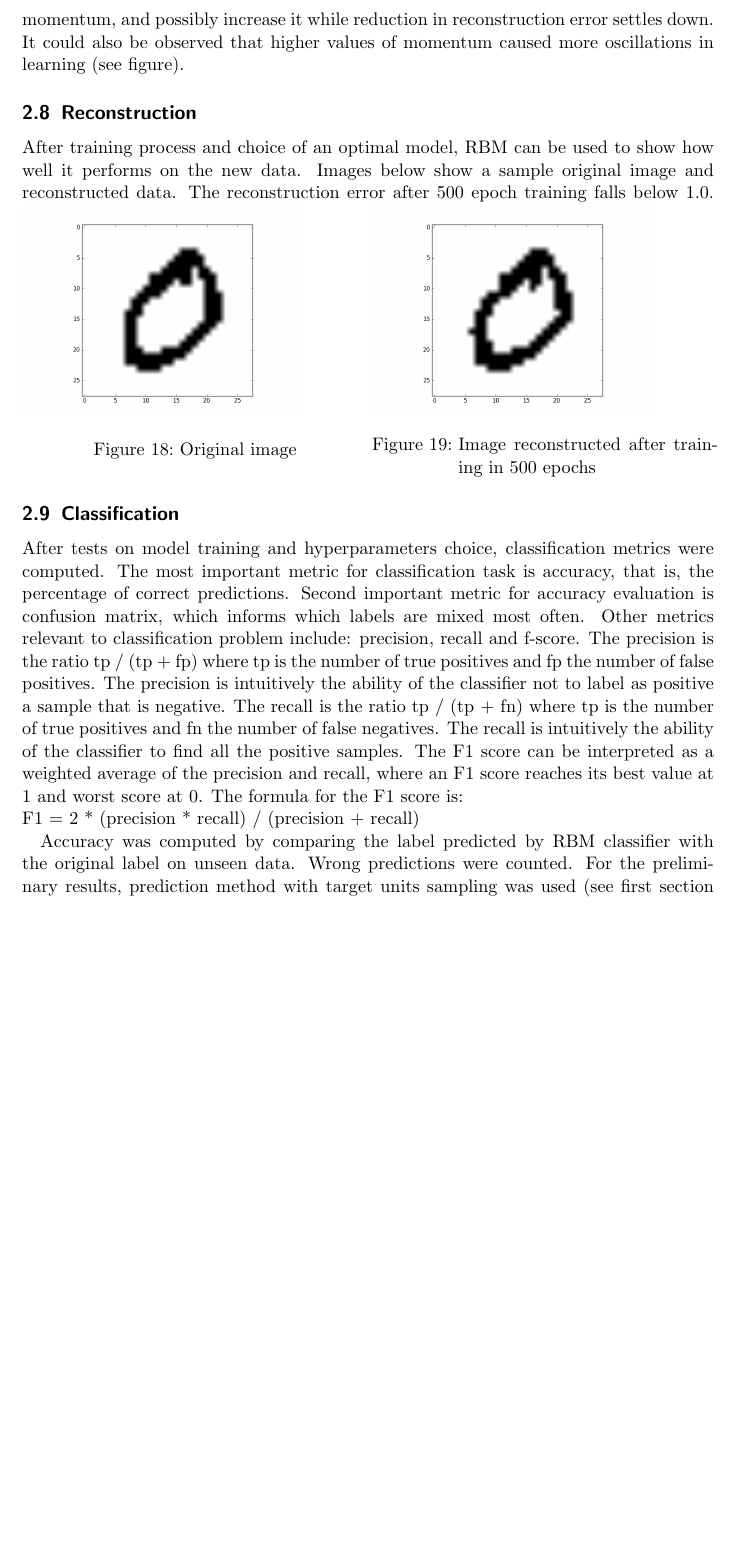
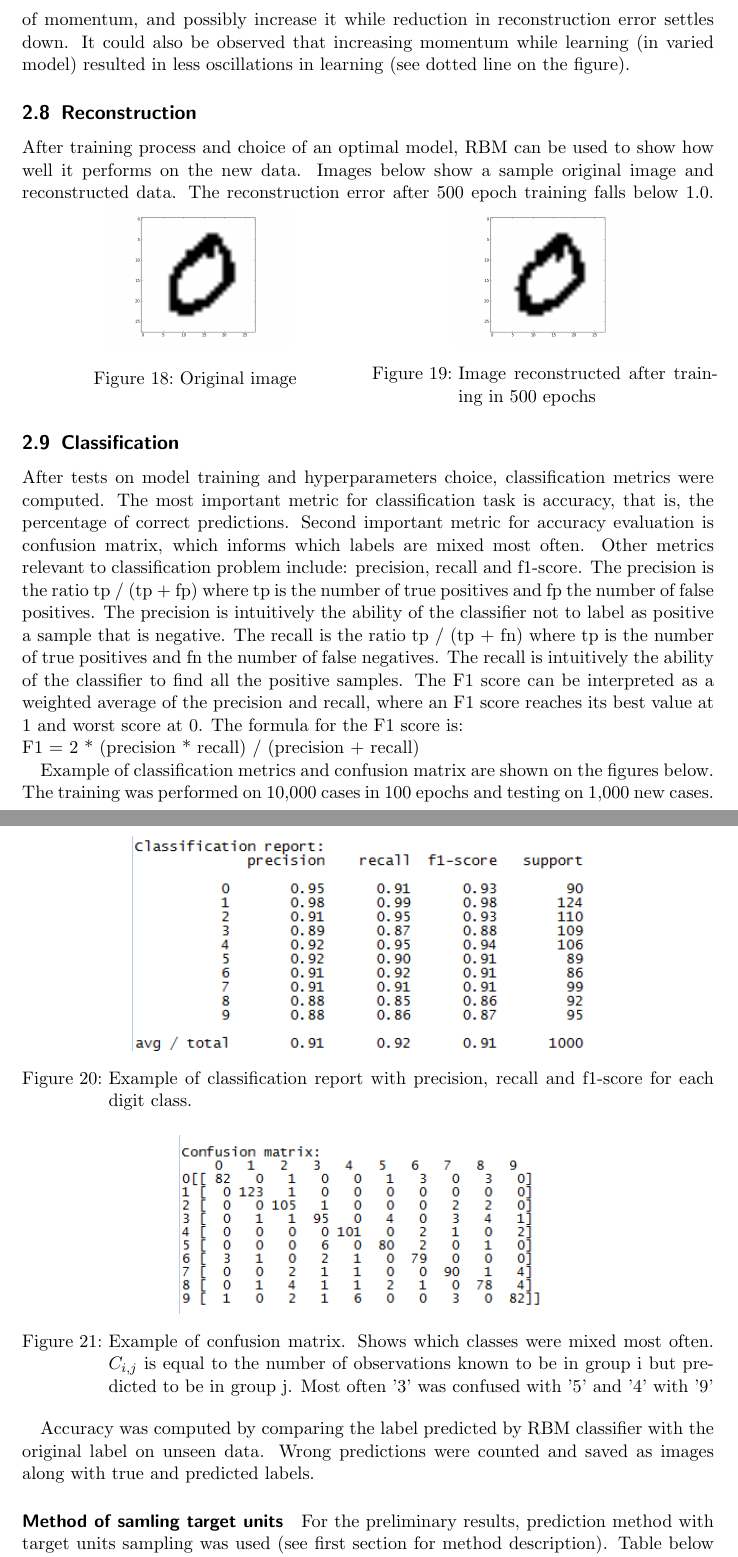
Before and after one commit to fritjofwolf/RBM-Classification, a LaTeX paper (doc/report.tex): part of page 13 of 15 before the commit and two parts of pages 13 and 14 of 16 after it, the two joined at a grey line, cut so that both start at the same text, the shorter picture padded with empty space. Compiled offline with pdfLaTeX.

Commit message:
report update

```diff
--- a/doc/report.tex
+++ b/doc/report.tex
@@ -191,20 +191,34 @@ Momentum is a simple method for increasing the speed of learning \cite{Hinton}.
 \end{center}
-The basic test on three momentum values: 0, 0.5 and 0.9 showed that the best convergence and the smallest reconstruction error is reached with momentum equal to zero. It also confirms that at least at the beginning of the training it is better to lower value of momentum, and possibly increase it while reduction in reconstruction error settles down. It could also be observed that higher values of momentum caused more oscillations in learning (see figure).
+The basic test on three momentum values: 0, 0.5 and 0.9 showed that the best convergence and the smallest reconstruction error is reached with momentum equal to zero. It also confirms that at least at the beginning of the training it is better to lower value of momentum, and possibly increase it while reduction in reconstruction error settles down. It could also be observed that increasing momentum while learning (in varied model) resulted in less oscillations in learning (see dotted line on the figure).
 \subsection{Reconstruction}
 After training process and choice of an optimal model, RBM can be used to show how well it performs on the new data. Images below show a sample original image and reconstructed data. The reconstruction error after 500 epoch training falls below 1.0.
 % first column
 \begin{minipage}[t]{0.5\textwidth}
-\includegraphics[width=6cm]{images/0original.png}
+\begin{center}
+\includegraphics[width=4cm]{images/0original.png}
 \captionof{figure}{Original image}
+\end{center}
 \end{minipage}
 \begin{minipage}[t]{0.5\textwidth}
-\includegraphics[width=6cm]{images/0_reconstructed_momentum00.png}
+\begin{center}
+\includegraphics[width=4cm]{images/0_reconstructed_momentum00.png}
 \captionof{figure}{Image reconstructed after training in 500 epochs}
+\end{center}
 \end{minipage}
 \subsection{Classification}
-After tests on model training and hyperparameters choice, classification metrics were computed. The most important metric for classification task is accuracy, that is, the percentage of correct predictions. Second important metric for accuracy evaluation is confusion matrix, which informs which labels are mixed most often. Other metrics relevant to classification problem include: precision, recall and f-score. The precision is the ratio tp / (tp + fp) where tp is the number of true positives and fp the number of false positives. The precision is intuitively the ability of the classifier not to label as positive a sample that is negative. The recall is the ratio tp / (tp + fn) where tp is the number of true positives and fn the number of false negatives. The recall is intuitively the ability of the classifier to find all the positive samples. The F1 score can be interpreted as a weighted average of the precision and recall, where an F1 score reaches its best value at 1 and worst score at 0. The formula for the F1 score is: \newline
+After tests on model training and hyperparameters choice, classification metrics were computed. The most important metric for classification task is accuracy, that is, the percentage of correct predictions. Second important metric for accuracy evaluation is confusion matrix, which informs which labels are mixed most often. Other metrics relevant to classification problem include: precision, recall and f1-score. The precision is the ratio tp / (tp + fp) where tp is the number of true positives and fp the number of false positives. The precision is intuitively the ability of the classifier not to label as positive a sample that is negative. The recall is the ratio tp / (tp + fn) where tp is the number of true positives and fn the number of false negatives. The recall is intuitively the ability of the classifier to find all the positive samples. The F1 score can be interpreted as a weighted average of the precision and recall, where an F1 score reaches its best value at 1 and worst score at 0. The formula for the F1 score is: \newline
 F1 = 2 * (precision * recall) / (precision + recall)
-\par Accuracy was computed by comparing the label predicted by RBM classifier with the original label on unseen data. Wrong predictions were counted. For the preliminary results, prediction method with target units sampling was used (see first section for method description). Table below shows classification accuracy obtained with this method on 50,000 dataset used for training and 10,000 validation set, for which accuracy was computed). The table shows also main hyper-parameters chosen for training the model.
+\par Example of classification metrics and confusion matrix are shown on the figures below. The training was performed on 10,000 cases in 100 epochs and testing on 1,000 new cases.
+\begin{center}
+\includegraphics[width=10cm]{images/class_metrics.png}
+\captionof{figure}{Example of classification report with precision, recall and f1-score for each digit class.}
+\end{center}
+\begin{center}
+\includegraphics[width=8cm]{images/conf_matrix.png}
+\captionof{figure}{Example of confusion matrix. Shows which classes were mixed most often. $C_{i, j}$ is equal to the number of observations known to be in group i but predicted to be in group j. Most often '3' was confused with '5' and '4' with '9'}
+\end{center}
+\par Accuracy was computed by comparing the label predicted by RBM classifier with the original label on unseen data. Wrong predictions were counted and saved as images along with true and predicted labels.
+\paragraph{Method of samling target units} For the preliminary results, prediction method with target units sampling was used (see first section for method description). Table below shows classification accuracy obtained with this method on 50,000 dataset used for training and 10,000 validation set, for which accuracy was computed. The table shows also main hyper-parameters chosen for training the model.
 \begin{center}
 \hspace{1cm}
 \begin{tabular}{|l||c|c|c|c|} \hline
```
Also changed, not shown: doc/report.tex (39 more changed lines).
